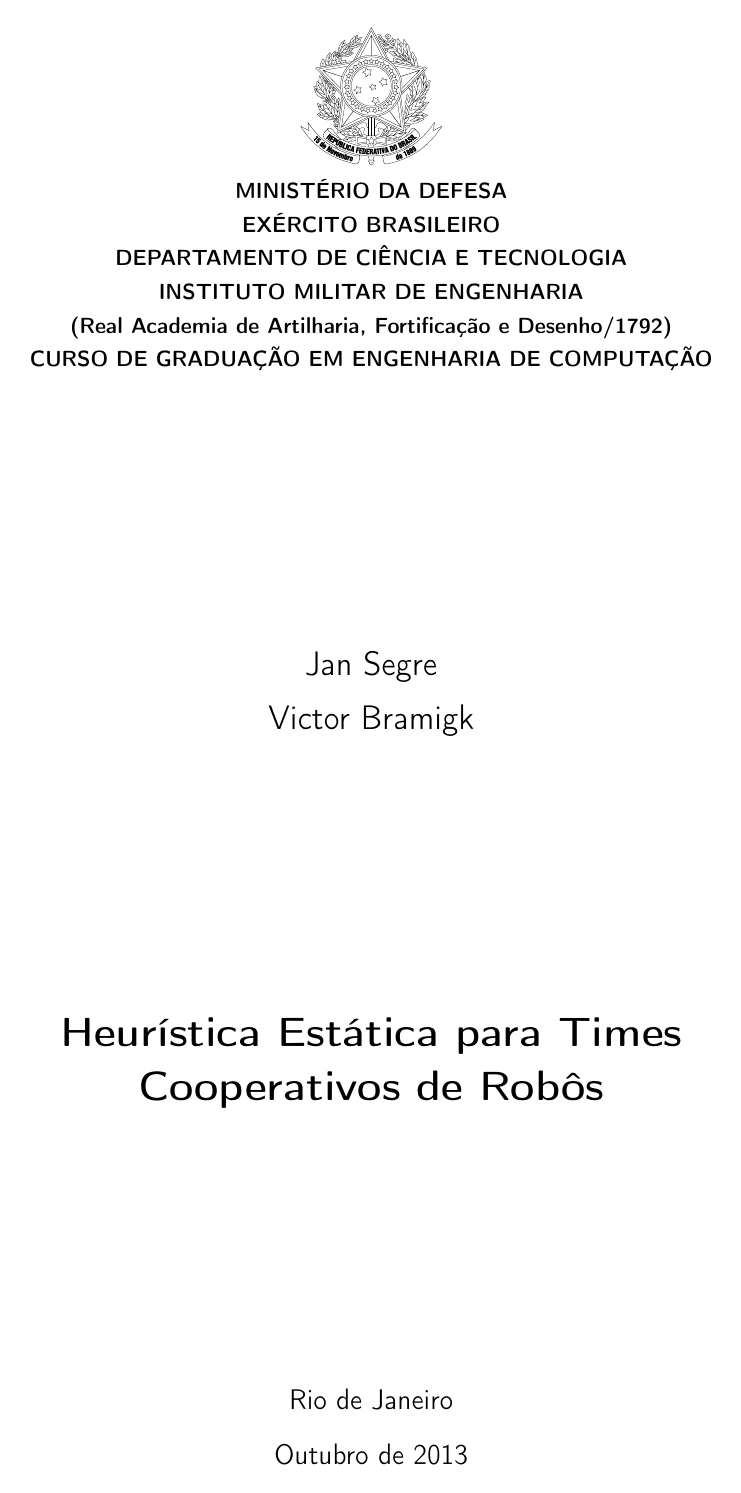
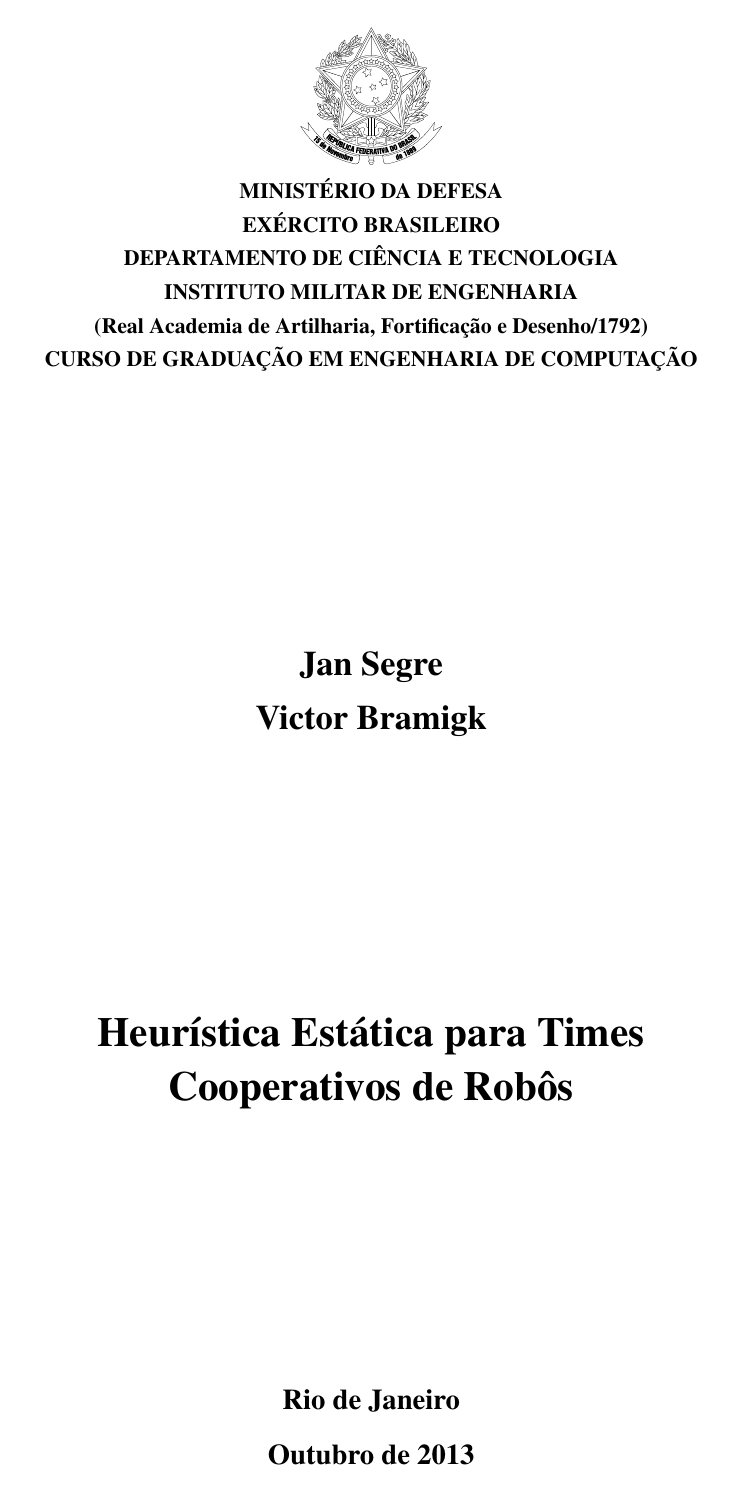
Before and after one commit to legacy-roboime/ip-jan-bramigk, a LaTeX thesis (relatorio/relatorio.tex, which reads relatorio/ime-abntex2.cls): page 1 of 23. Compiled offline with pdfLaTeX.

Commit message:
Mudando fontes e etc...

```diff
--- a/relatorio/ime-abntex2.cls
+++ b/relatorio/ime-abntex2.cls
@@ -17,8 +17,8 @@
 %%
 
 \NeedsTeXFormat{LaTeX2e}
-\ProvidesClass{ime-abntex2}[2013/04/01 v1.0 Modelo da Universidade Brasil baseado em abnTeX2]
-\usepackage[utf8]{inputenc}		% Codificacao do documento (conversão automática dos acentos)
+\ProvidesClass{ime-abntex2}[2013/10/10 v0.1 Modelo do Instituto Militar de Engenharia baseado em abnTeX2]
+\usepackage[utf8]{inputenc} % Codificacao do documento (conversão automática dos acentos)
 
 %
 % Repassa todos os parametros a classe abntex2,
@@ -28,7 +28,12 @@
 \ProcessOptions\relax
 \LoadClass{abntex2}
 
-% capa
+% Mudar fonte dos títulos para usar fontes com serif
+% olhar seção 6.1 de http://mirror.math.ku.edu/tex-archive/macros/latex/contrib/abntex2/doc/abntex2.pdf
+%\renewcommand{\ABNTEXchapterfont}{\fontfamily{ptm}\selectfont}
+\renewcommand{\ABNTEXchapterfont}{\fontfamily{ptm}\fontseries{b}\selectfont}
+
+% Capa
 % ====
 
 \renewcommand{\imprimircapa}{%
--- a/relatorio/relatorio.tex
+++ b/relatorio/relatorio.tex
@@ -56,8 +56,9 @@
 \usepackage[utf8]{inputenc}		% Codificacao do documento (conversão automática dos acentos)
 \usepackage{cmap}			% Mapear caracteres especiais no PDF
 %\usepackage{lmodern}			% Usa a fonte Latin Modern
-\usepackage{amsmath}			% Para usar fontes ams
-\usepackage{amsfonts}			% Para usar fontes ams
+%\usepackage{amsmath}			% Para usar fontes ams
+%\usepackage{amsfonts}			% Para usar fontes ams
+\usepackage{times}			% Usa a fonte Times
 \usepackage[T1]{fontenc}		% Selecao de codigos de fonte.
 %\usepackage{lastpage}			% Usado pela Ficha catalográfica
 \usepackage{indentfirst}		% Indenta o primeiro parágrafo de cada seção.
```
Also changed, not shown: relatorio/partes/simulated_anealing.tex (line endings or trailing spaces), relatorio/ime-abntex2.cls (6 more changed lines).
